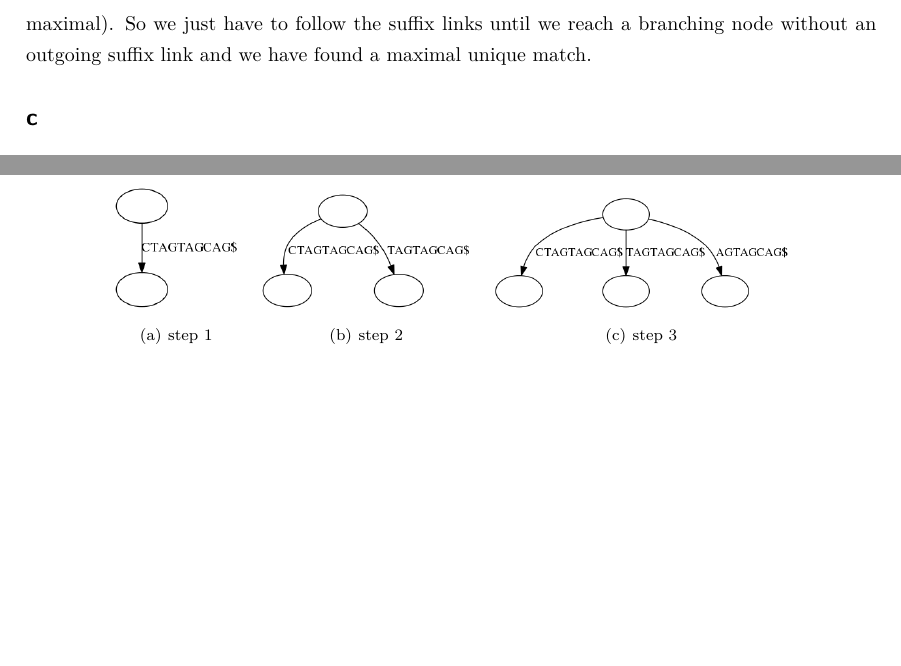
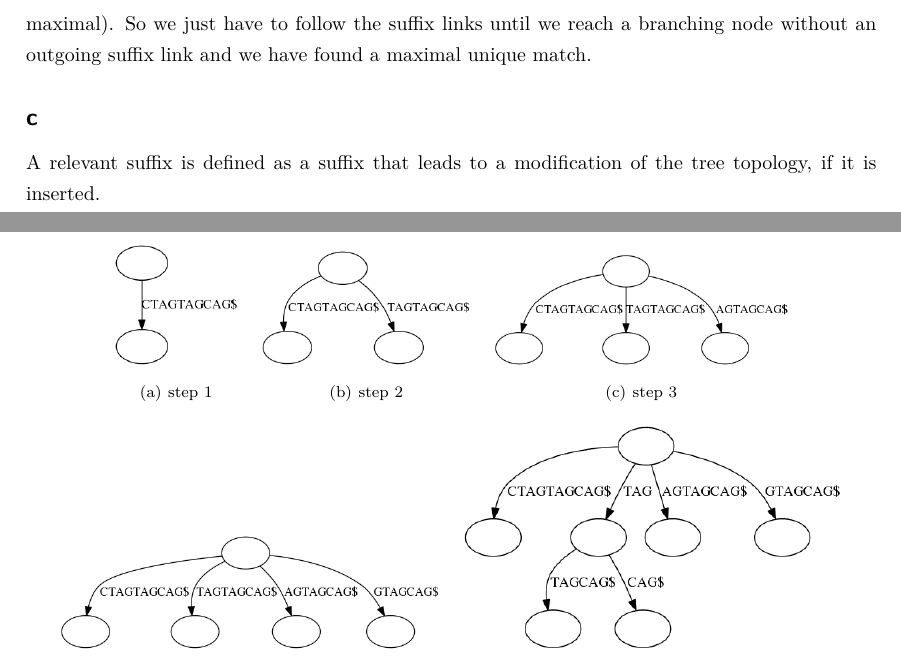
Before and after one commit to RiesBen/BioinformaticsI-Assigments, a LaTeX problem sheet (AssignmentVIII/Assignment8-Ditz_Schroeder-WS15-16.tex): two parts of pages 2 and 3 of 3, joined at a grey line, cut so that both start at the same text, the shorter picture padded with empty space. Compiled offline with pdfLaTeX.

Commit message:
nichts neues nur schrott ....

```diff
--- a/AssignmentVIII/Assignment8-Ditz_Schroeder-WS15-16.tex
+++ b/AssignmentVIII/Assignment8-Ditz_Schroeder-WS15-16.tex
@@ -193,5 +193,8 @@ found a maximal unique match.
 
 
 \subsection*{c}
+A relevant suffix is defined as a suffix that leads to a modification of the tree topology, if it is
+inserted.
+
 
 \end{document}
```
Also changed, not shown: AssignmentVIII/Assignment8-Ditz_Schroeder-WS15-16.pdf, 2 other files.
